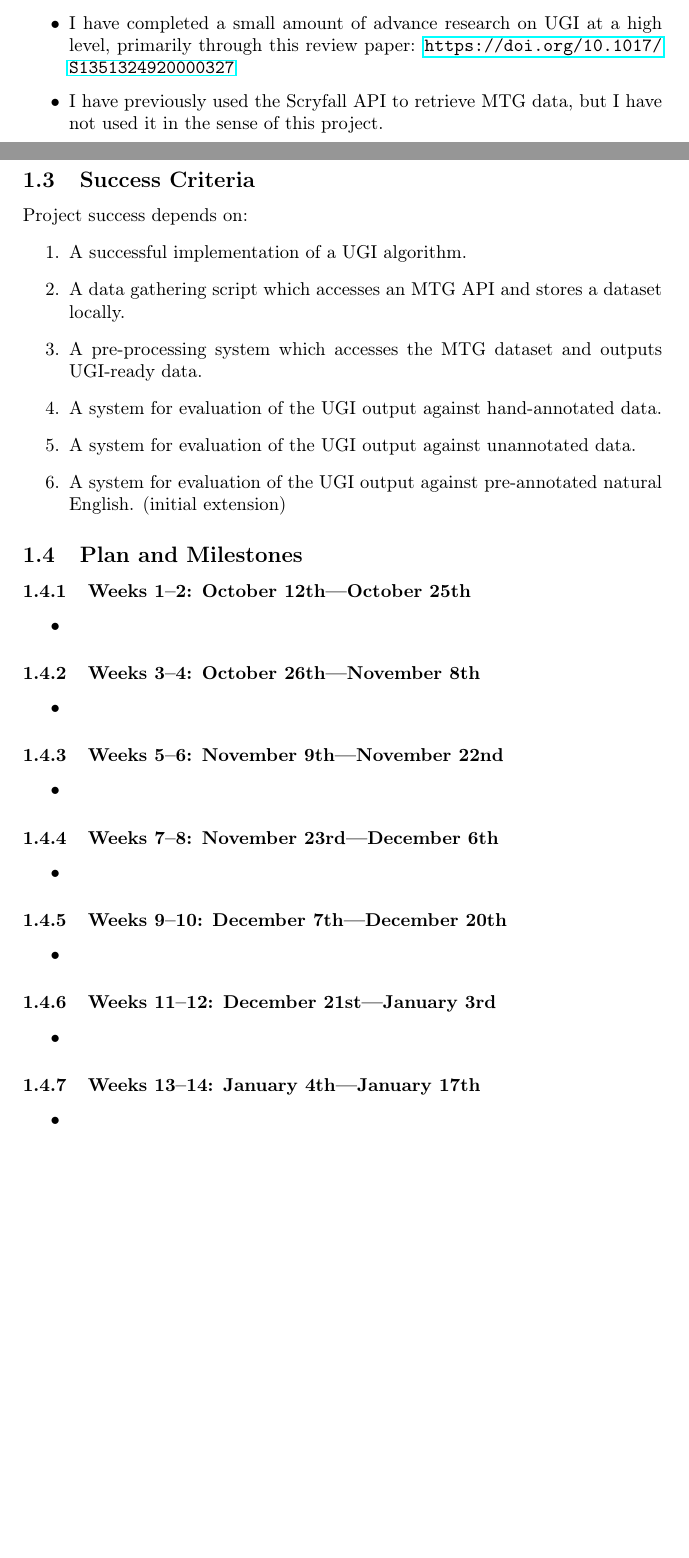
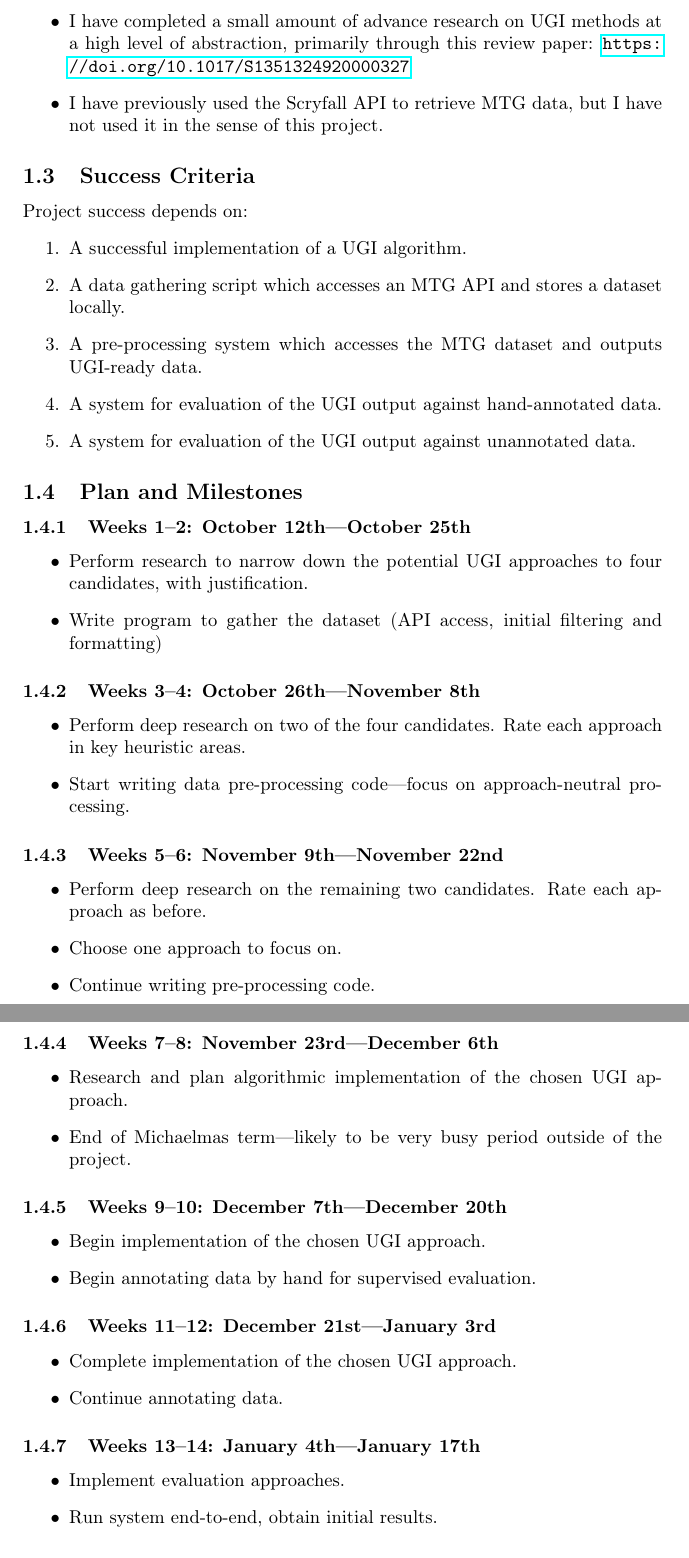
Before and after one commit to Ahuoc/MTG_UGI, a LaTeX document (proposal.tex): two parts of pages 2 and 3 of 4 before the commit and two parts of pages 3 and 4 of 5 after it, joined at a grey line, cut so that both start at the same text, the shorter picture padded with empty space. Compiled offline with pdfLaTeX.

Commit message:
Update project proposal for UGI system
Revised project proposal for Unsupervised Grammar Induction system for Magic: The Gathering cards, detailing tasks, milestones, and resource declaration.

```diff
--- a/proposal.tex
+++ b/proposal.tex
@@ -68,7 +68,7 @@ There is plenty of room for further extensions, the description of which is outs
 \begin{itemize}
         \item No work has been completed on any project code prior to the commencement date.
         \item I have no prior experience with Computational Linguistics outside of the Part IB Formal Models of Language course.
-        \item I have completed a small amount of advance research on UGI at a high level, primarily through this review paper: \url{https://doi.org/10.1017/S1351324920000327}
+        \item I have completed a small amount of advance research on UGI methods at a high level of abstraction, primarily through this review paper: \url{https://doi.org/10.1017/S1351324920000327}
         \item I have previously used the Scryfall API to retrieve MTG data, but I have not used it in the sense of this project.
     \end{itemize}
 
@@ -81,44 +81,51 @@ Project success depends on:
     \item A pre-processing system which accesses the MTG dataset and outputs UGI-ready data.
     \item A system for evaluation of the UGI output against hand-annotated data.
     \item A system for evaluation of the UGI output against unannotated data.
-    \item A system for evaluation of the UGI output against pre-annotated natural English. (initial extension)
 \end{enumerate}
 
 \subsection{Plan and Milestones}
 
 \subsubsection{Weeks 1--2: October 12th---October 25th}
 \begin{itemize}
-    \item
+    \item Perform research to narrow down the potential UGI approaches to four candidates, with justification.
+    \item Write program to gather the dataset (API access, initial filtering and formatting)
 \end{itemize}
 
 \subsubsection{Weeks 3--4: October 26th---November 8th}
 \begin{itemize}
-    \item
+    \item Perform deep research on two of the four candidates. Rate each approach in key heuristic areas.
+    \item Start writing data pre-processing code---focus on approach-neutral processing.
 \end{itemize}
 
 \subsubsection{Weeks 5--6: November 9th---November 22nd}
 \begin{itemize}
-    \item
+    \item Perform deep research on the remaining two candidates. Rate each approach as before.
+    \item Choose one approach to focus on.
+    \item Continue writing pre-processing code.
 \end{itemize}
 
 \subsubsection{Weeks 7--8: November 23rd---December 6th}
 \begin{itemize}
-    \item
+    \item Research and plan algorithmic implementation of the chosen UGI approach.
+    \item End of Michaelmas term---likely to be very busy period outside of the project.
 \end{itemize}
 
 \subsubsection{Weeks 9--10: December 7th---December 20th}
 \begin{itemize}
-    \item
+    \item Begin implementation of the chosen UGI approach.
+    \item Begin annotating data by hand for supervised evaluation.
 \end{itemize}
 
 \subsubsection{Weeks 11--12: December 21st---January 3rd}
 \begin{itemize}
-    \item
+    \item Complete implementation of the chosen UGI approach.
+    \item Continue annotating data.
 \end{itemize}
 
 \subsubsection{Weeks 13--14: January 4th---January 17th}
 \begin{itemize}
-    \item
+    \item Implement evaluation approaches.
+    \item Run system end-to-end, obtain initial results.
 \end{itemize}
 
 \subsubsection{Weeks 15--16: January 18th---January 31st}
```
Also changed, not shown: proposal.tex (27 more changed lines).
